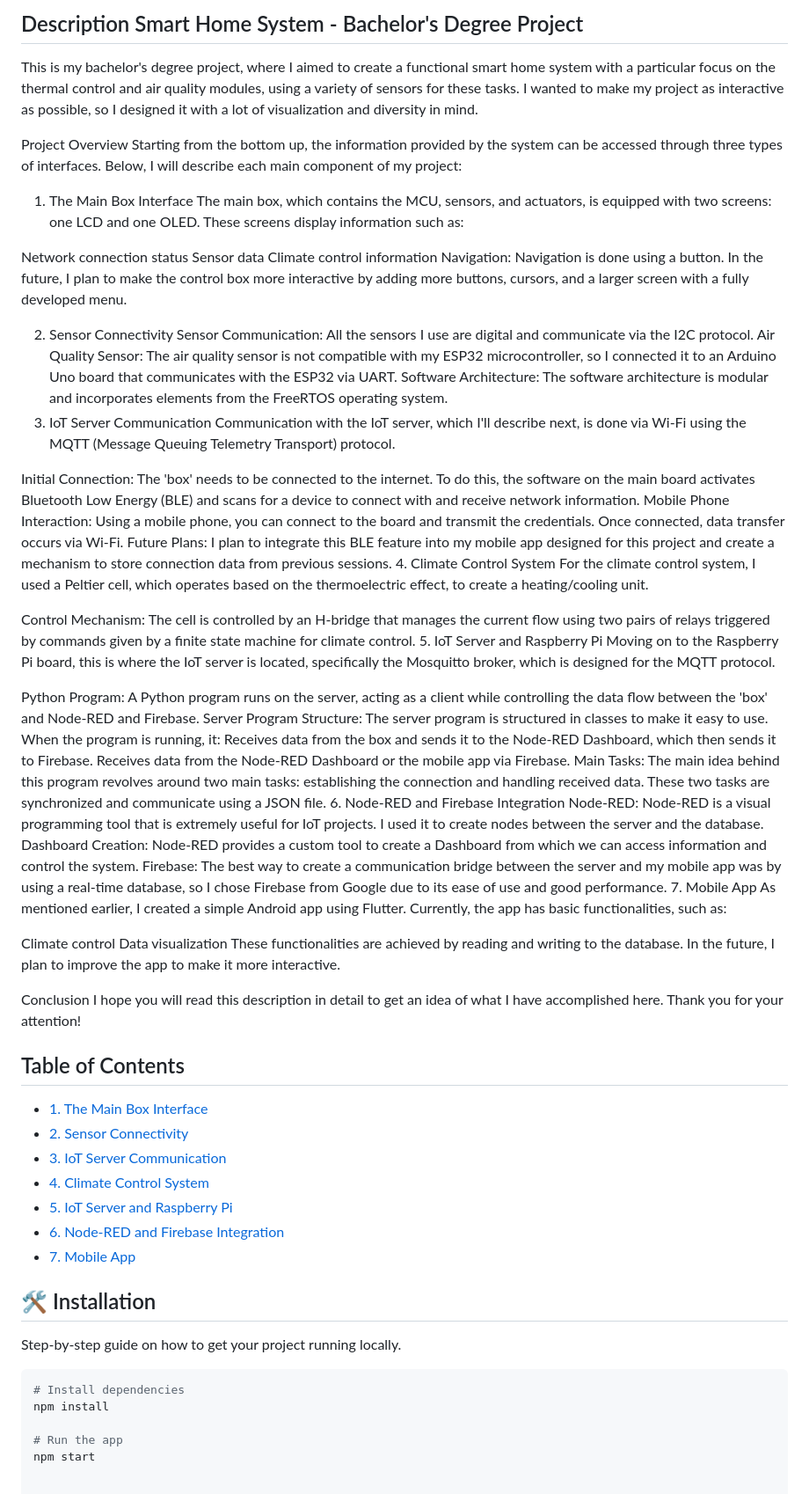
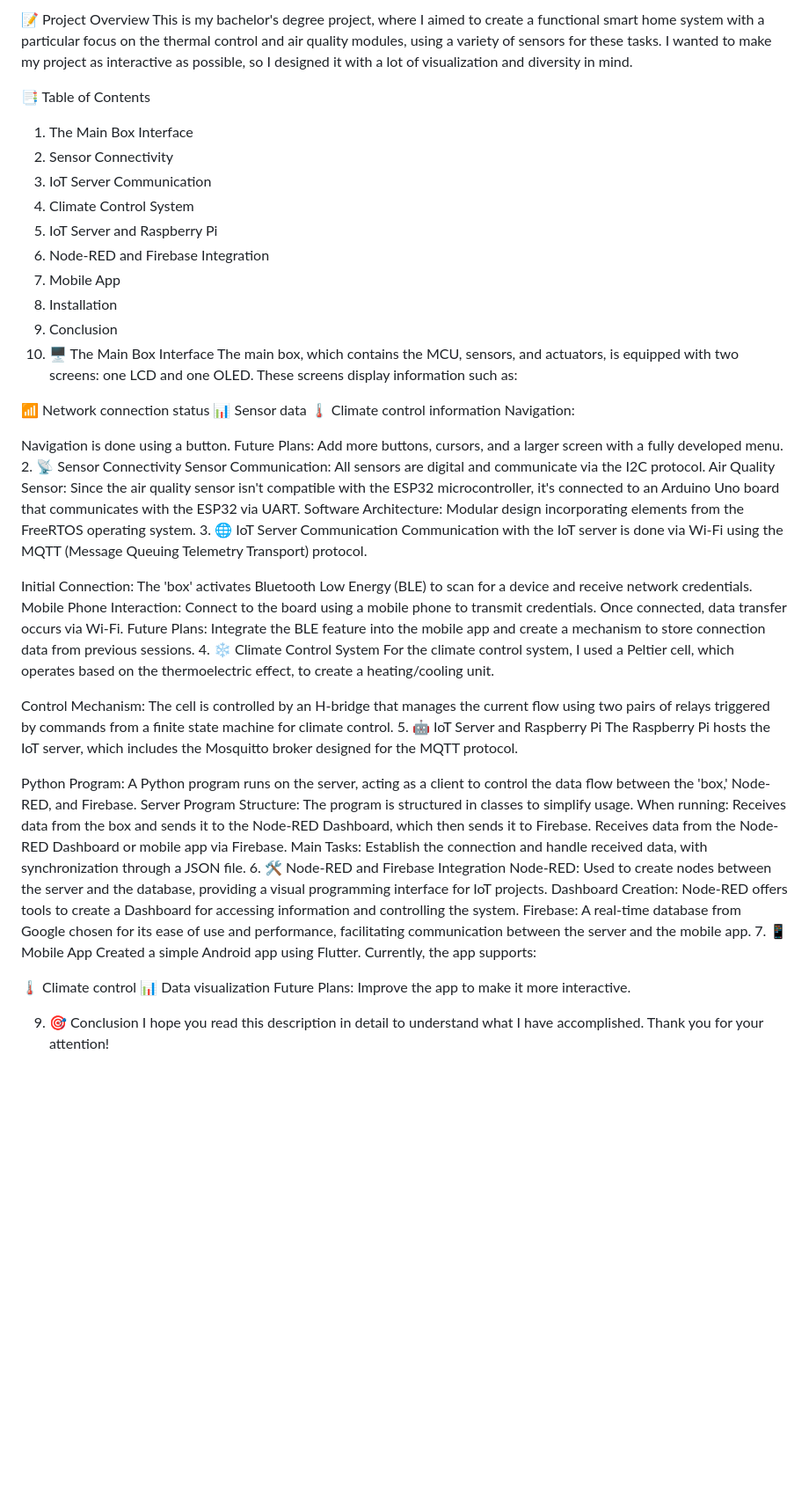
Before and after one commit to CodreanuDan/Smart-Home-Automation, a Markdown page: README.md, the part around the change printed below. Shown: that part at 88% size. Drawn GitHub-style; blank space fills up the shorter version.

````diff
--- a/README.md
+++ b/README.md
@@ -4,71 +3,59 @@
 
-## Description Smart Home System - Bachelor's Degree Project
-
+📝 Project Overview
 This is my bachelor's degree project, where I aimed to create a functional smart home system with a particular focus on the thermal control and air quality modules, using a variety of sensors for these tasks. I wanted to make my project as interactive as possible, so I designed it with a lot of visualization and diversity in mind.
 
-Project Overview
-Starting from the bottom up, the information provided by the system can be accessed through three types of interfaces. Below, I will describe each main component of my project:
-
+📑 Table of Contents
 1. The Main Box Interface
+2. Sensor Connectivity
+3. IoT Server Communication
+4. Climate Control System
+5. IoT Server and Raspberry Pi
+6. Node-RED and Firebase Integration
+7. Mobile App
+8. Installation
+9. Conclusion
+1. 🖥️ The Main Box Interface
 The main box, which contains the MCU, sensors, and actuators, is equipped with two screens: one LCD and one OLED. These screens display information such as:
 
-Network connection status
-Sensor data
-Climate control information
+📶 Network connection status
+📊 Sensor data
+🌡️ Climate control information
 Navigation:
-Navigation is done using a button. In the future, I plan to make the control box more interactive by adding more buttons, cursors, and a larger screen with a fully developed menu.
 
-2. Sensor Connectivity
-Sensor Communication: All the sensors I use are digital and communicate via the I2C protocol.
-Air Quality Sensor: The air quality sensor is not compatible with my ESP32 microcontroller, so I connected it to an Arduino Uno board that communicates with the ESP32 via UART.
-Software Architecture: The software architecture is modular and incorporates elements from the FreeRTOS operating system.
-3. IoT Server Communication
-Communication with the IoT server, which I'll describe next, is done via Wi-Fi using the MQTT (Message Queuing Telemetry Transport) protocol.
+Navigation is done using a button.
+Future Plans: Add more buttons, cursors, and a larger screen with a fully developed menu.
+2. 📡 Sensor Connectivity
+Sensor Communication: All sensors are digital and communicate via the I2C protocol.
+Air Quality Sensor: Since the air quality sensor isn't compatible with the ESP32 microcontroller, it's connected to an Arduino Uno board that communicates with the ESP32 via UART.
+Software Architecture: Modular design incorporating elements from the FreeRTOS operating system.
+3. 🌐 IoT Server Communication
+Communication with the IoT server is done via Wi-Fi using the MQTT (Message Queuing Telemetry Transport) protocol.
 
-Initial Connection: The 'box' needs to be connected to the internet. To do this, the software on the main board activates Bluetooth Low Energy (BLE) and scans for a device to connect with and receive network information.
-Mobile Phone Interaction: Using a mobile phone, you can connect to the board and transmit the credentials. Once connected, data transfer occurs via Wi-Fi.
-Future Plans: I plan to integrate this BLE feature into my mobile app designed for this project and create a mechanism to store connection data from previous sessions.
-4. Climate Control System
+Initial Connection: The 'box' activates Bluetooth Low Energy (BLE) to scan for a device and receive network credentials.
+Mobile Phone Interaction: Connect to the board using a mobile phone to transmit credentials. Once connected, data transfer occurs via Wi-Fi.
+Future Plans: Integrate the BLE feature into the mobile app and create a mechanism to store connection data from previous sessions.
+4. ❄️ Climate Control System
 For the climate control system, I used a Peltier cell, which operates based on the thermoelectric effect, to create a heating/cooling unit.
 
-Control Mechanism: The cell is controlled by an H-bridge that manages the current flow using two pairs of relays triggered by commands given by a finite state machine for climate control.
-5. IoT Server and Raspberry Pi
-Moving on to the Raspberry Pi board, this is where the IoT server is located, specifically the Mosquitto broker, which is designed for the MQTT protocol.
+Control Mechanism: The cell is controlled by an H-bridge that manages the current flow using two pairs of relays triggered by commands from a finite state machine for climate control.
+5. 🤖 IoT Server and Raspberry Pi
+The Raspberry Pi hosts the IoT server, which includes the Mosquitto broker designed for the MQTT protocol.
 
-Python Program: A Python program runs on the server, acting as a client while controlling the data flow between the 'box' and Node-RED and Firebase.
-Server Program Structure: The server program is structured in classes to make it easy to use. When the program is running, it:
+Python Program: A Python program runs on the server, acting as a client to control the data flow between the 'box,' Node-RED, and Firebase.
+Server Program Structure: The program is structured in classes to simplify usage. When running:
 Receives data from the box and sends it to the Node-RED Dashboard, which then sends it to Firebase.
-Receives data from the Node-RED Dashboard or the mobile app via Firebase.
-Main Tasks: The main idea behind this program revolves around two main tasks: establishing the connection and handling received data. These two tasks are synchronized and communicate using a JSON file.
-6. Node-RED and Firebase Integration
-Node-RED: Node-RED is a visual programming tool that is extremely useful for IoT projects. I used it to create nodes between the server and the database.
-Dashboard Creation: Node-RED provides a custom tool to create a Dashboard from which we can access information and control the system.
-Firebase: The best way to create a communication bridge between the server and my mobile app was by using a real-time database, so I chose Firebase from Google due to its ease of use and good performance.
-7. Mobile App
-As mentioned earlier, I created a simple Android app using Flutter. Currently, the app has basic functionalities, such as:
+Receives data from the Node-RED Dashboard or mobile app via Firebase.
+Main Tasks: Establish the connection and handle received data, with synchronization through a JSON file.
+6. 🛠️ Node-RED and Firebase Integration
+Node-RED: Used to create nodes between the server and the database, providing a visual programming interface for IoT projects.
+Dashboard Creation: Node-RED offers tools to create a Dashboard for accessing information and controlling the system.
+Firebase: A real-time database from Google chosen for its ease of use and performance, facilitating communication between the server and the mobile app.
+7. 📱 Mobile App
+Created a simple Android app using Flutter. Currently, the app supports:
 
-Climate control
-Data visualization
-These functionalities are achieved by reading and writing to the database. In the future, I plan to improve the app to make it more interactive.
+🌡️ Climate control
+📊 Data visualization
+Future Plans: Improve the app to make it more interactive.
 
-Conclusion
-I hope you will read this description in detail to get an idea of what I have accomplished here. Thank you for your attention!
-
-## Table of Contents
-- [1. The Main Box Interface](#installation)
-- [2. Sensor Connectivity](#usage)
-- [3. IoT Server Communication](#features)
-- [4. Climate Control System](#contributing)
-- [5. IoT Server and Raspberry Pi](#license)
-- [6. Node-RED and Firebase Integration](#license)
-- [7. Mobile App](#license)
-
-## 🛠️ Installation
-Step-by-step guide on how to get your project running locally.
-
-```bash
-# Install dependencies
-npm install
-
-# Run the app
-npm start
+9. 🎯 Conclusion
+I hope you read this description in detail to understand what I have accomplished. Thank you for your attention!
````
Also changed, not shown: other parts of README.md (+1 -2 lines).
